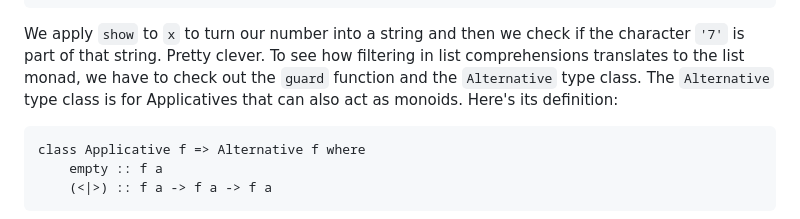
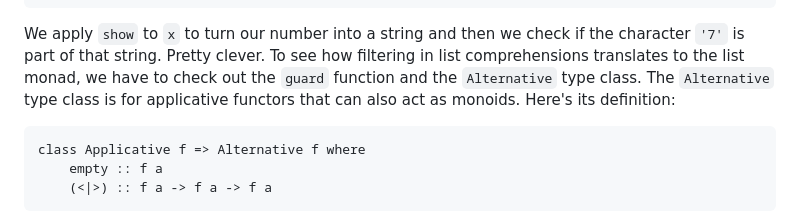
Before and after one commit to learnyouahaskell/learnyouahaskell.github.io, a Markdown page: markdown/source_md/a-fistful-of-monads.md, the part around the change. Drawn GitHub-style.

Commit message:
Update markdown/source_md/a-fistful-of-monads.md
Co-authored-by: konsumlamm <44230978+konsumlamm@users.noreply.github.com>

````diff
--- a/markdown/source_md/a-fistful-of-monads.md
+++ b/markdown/source_md/a-fistful-of-monads.md
@@ -948,7 +948,7 @@ ghci> [ x | x <- [1..50], '7' `elem` show x ]
 We apply `show` to `x` to turn our number into a string and then we check if the character `'7'` is part of that string.
 Pretty clever.
 To see how filtering in list comprehensions translates to the list monad, we have to check out the `guard` function and the `Alternative` type class.
-The `Alternative` type class is for Applicatives that can also act as monoids.
+The `Alternative` type class is for applicative functors that can also act as monoids.
 Here's its definition:
 
 ```{.haskell:hs}
````
